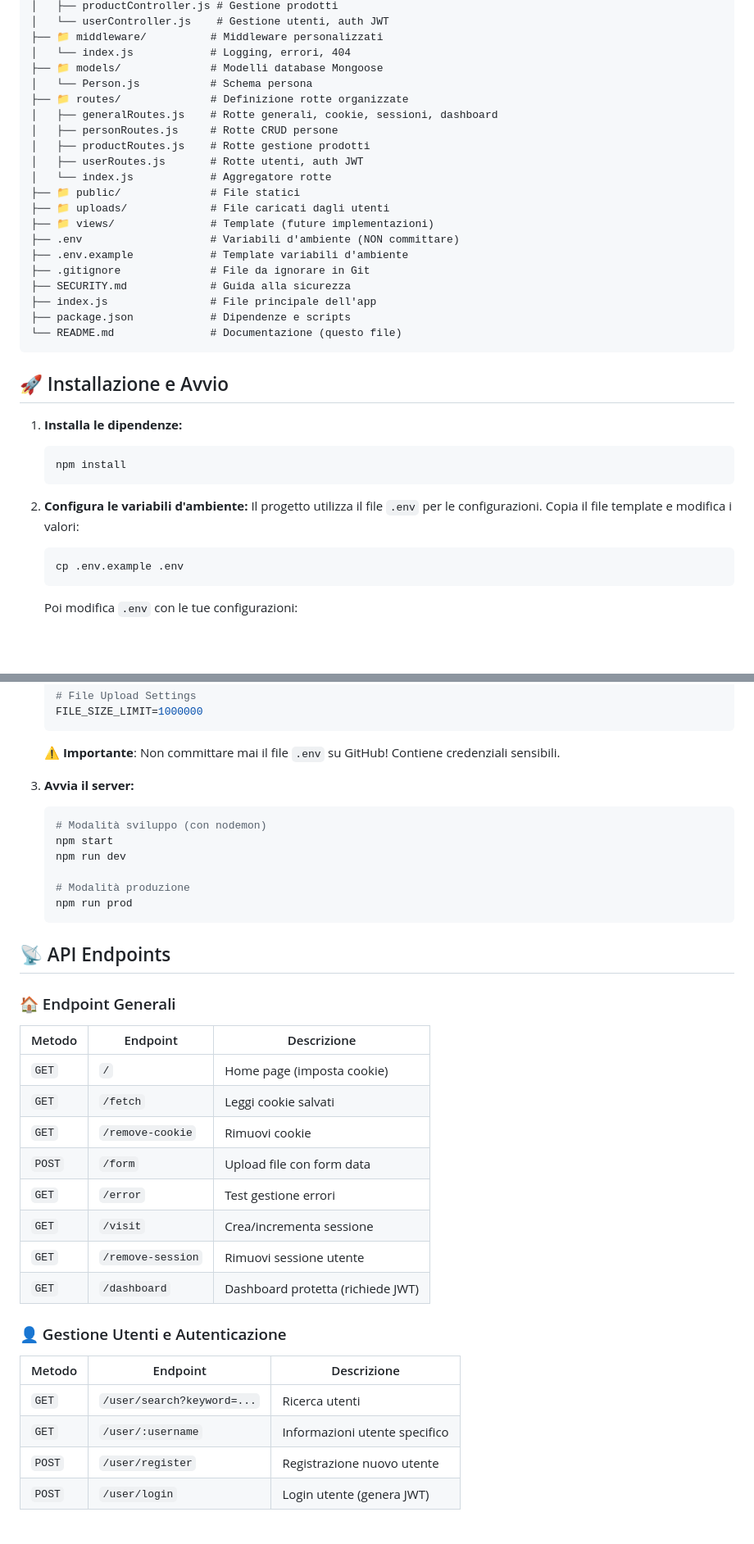
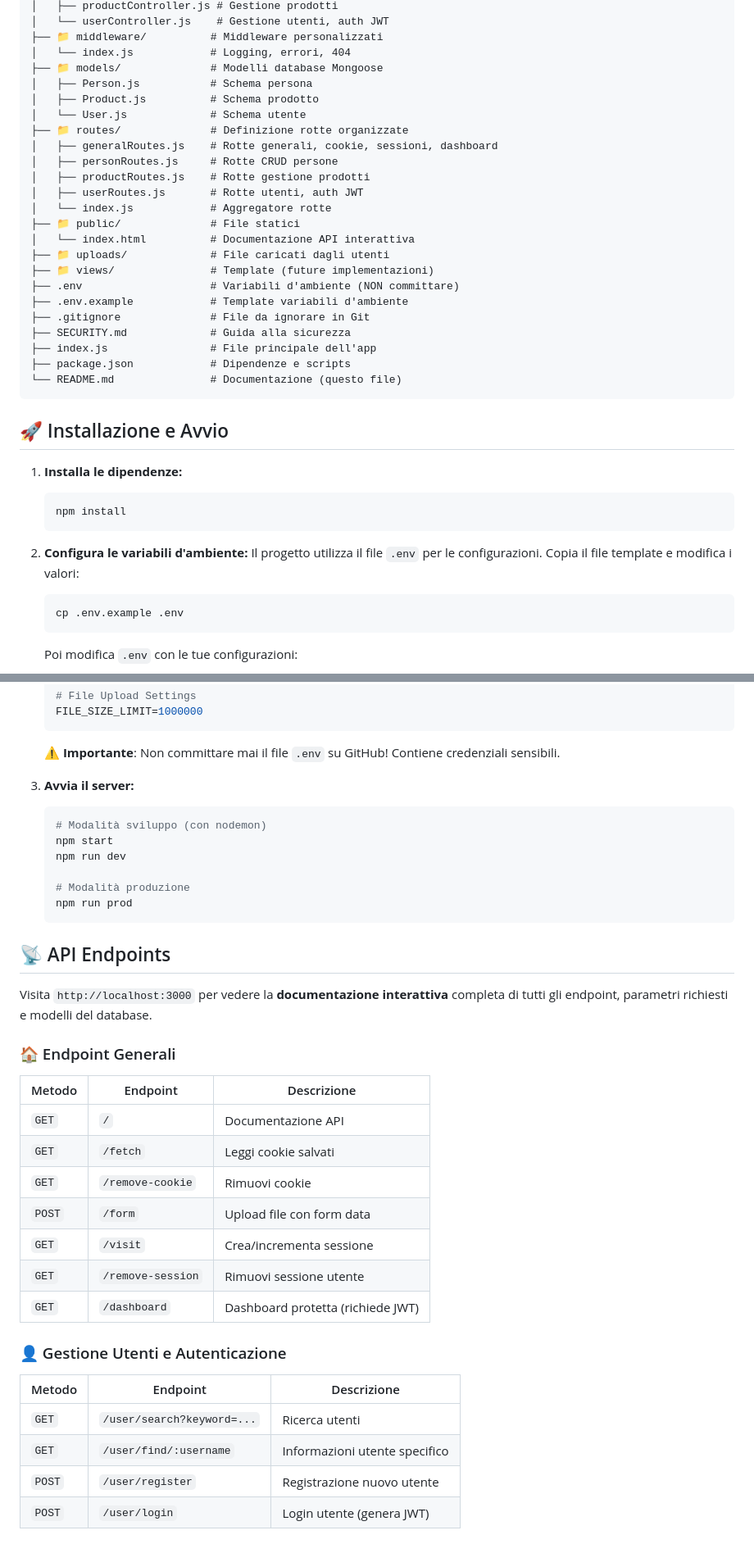
Before and after one commit to LucaMimmo05/express-tutorial, a Markdown page: README.md, 2 parts joined by grey strips. Shown at 82% size. GitHub-like rendering; blank space fills up the shorter version.

````diff
--- a/README.md
+++ b/README.md
@@ -20,7 +20,9 @@ express-app/
 ├── 📁 middleware/          # Middleware personalizzati
 │   └── index.js            # Logging, errori, 404
 ├── 📁 models/              # Modelli database Mongoose
-│   └── Person.js           # Schema persona
+│   ├── Person.js           # Schema persona
+│   ├── Product.js          # Schema prodotto
+│   └── User.js             # Schema utente
 ├── 📁 routes/              # Definizione rotte organizzate
 │   ├── generalRoutes.js    # Rotte generali, cookie, sessioni, dashboard
 │   ├── personRoutes.js     # Rotte CRUD persone
@@ -28,6 +30,7 @@ express-app/
 │   ├── userRoutes.js       # Rotte utenti, auth JWT
 │   └── index.js            # Aggregatore rotte
 ├── 📁 public/              # File statici
+│   └── index.html          # Documentazione API interattiva
 ├── 📁 uploads/             # File caricati dagli utenti
 ├── 📁 views/               # Template (future implementazioni)
 ├── .env                    # Variabili d'ambiente (NON committare)
@@ -41,14 +44,14 @@ express-app/
 
 ## 🚀 Installazione e Avvio
 
-1. **Installa le dipendenze:**
+1.  **Installa le dipendenze:**
 
     ```bash
     npm install
     ```
 
-2. **Configura le variabili d'ambiente:**
-   Il progetto utilizza il file `.env` per le configurazioni. Copia il file template e modifica i valori:
+2.  **Configura le variabili d'ambiente:**
+    Il progetto utilizza il file `.env` per le configurazioni. Copia il file template e modifica i valori:
 
     ```bash
     cp .env.example .env
@@ -74,7 +77,7 @@ express-app/
 
     **⚠️ Importante**: Non committare mai il file `.env` su GitHub! Contiene credenziali sensibili.
 
-3. **Avvia il server:**
+3.  **Avvia il server:**
 
     ```bash
     # Modalità sviluppo (con nodemon)
@@ -87,15 +90,16 @@ express-app/
 
 ## 📡 API Endpoints
 
+Visita `http://localhost:3000` per vedere la **documentazione interattiva** completa di tutti gli endpoint, parametri richiesti e modelli del database.
+
 ### 🏠 Endpoint Generali
 
 | Metodo | Endpoint          | Descrizione                       |
 | ------ | ----------------- | --------------------------------- |
-| `GET`  | `/`               | Home page (imposta cookie)        |
+| `GET`  | `/`               | Documentazione API                |
 | `GET`  | `/fetch`          | Leggi cookie salvati              |
 | `GET`  | `/remove-cookie`  | Rimuovi cookie                    |
 | `POST` | `/form`           | Upload file con form data         |
-| `GET`  | `/error`          | Test gestione errori              |
 | `GET`  | `/visit`          | Crea/incrementa sessione          |
 | `GET`  | `/remove-session` | Rimuovi sessione utente           |
 | `GET`  | `/dashboard`      | Dashboard protetta (richiede JWT) |
@@ -105,7 +109,7 @@ express-app/
 | Metodo | Endpoint                   | Descrizione                   |
 | ------ | -------------------------- | ----------------------------- |
 | `GET`  | `/user/search?keyword=...` | Ricerca utenti                |
-| `GET`  | `/user/:username`          | Informazioni utente specifico |
+| `GET`  | `/user/find/:username`     | Informazioni utente specifico |
 | `POST` | `/user/register`           | Registrazione nuovo utente    |
 | `POST` | `/user/login`              | Login utente (genera JWT)     |
 
````
Also changed, not shown: other parts of README.md (+13 -4 lines).
